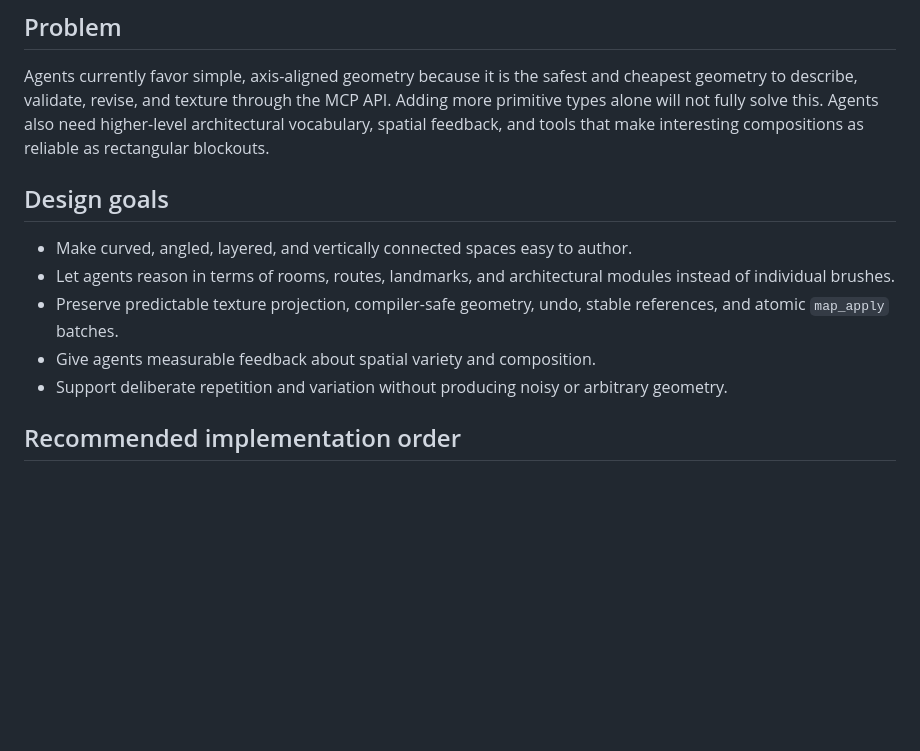
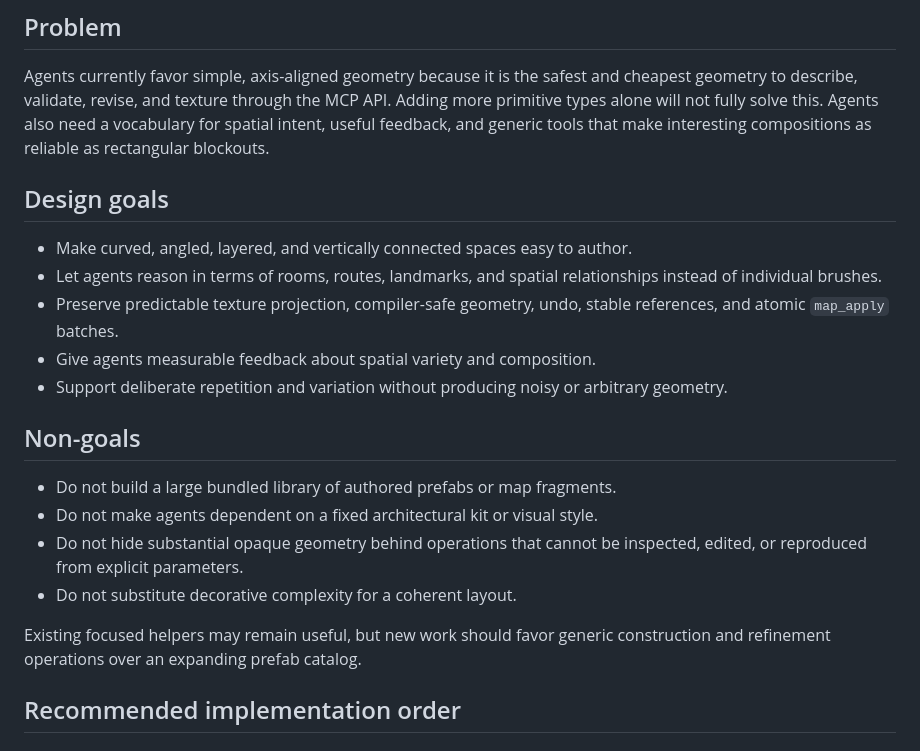
Before and after one commit to drdator/q3edit, a Markdown page: docs/MCP_MAP_DESIGN_ROADMAP.md, the part around one of its changes. Drawn GitHub-style; blank space fills up the shorter version.

```diff
--- a/docs/MCP_MAP_DESIGN_ROADMAP.md
+++ b/docs/MCP_MAP_DESIGN_ROADMAP.md
@@ -8,19 +8,30 @@ feel authored rather than assembled from boxes and straight corridors.
 Agents currently favor simple, axis-aligned geometry because it is the safest
 and cheapest geometry to describe, validate, revise, and texture through the
 MCP API. Adding more primitive types alone will not fully solve this. Agents
-also need higher-level architectural vocabulary, spatial feedback, and tools
+also need a vocabulary for spatial intent, useful feedback, and generic tools
 that make interesting compositions as reliable as rectangular blockouts.
 
 ## Design goals
 
 - Make curved, angled, layered, and vertically connected spaces easy to author.
-- Let agents reason in terms of rooms, routes, landmarks, and architectural
-  modules instead of individual brushes.
+- Let agents reason in terms of rooms, routes, landmarks, and spatial
+  relationships instead of individual brushes.
 - Preserve predictable texture projection, compiler-safe geometry, undo, stable
   references, and atomic `map_apply` batches.
 - Give agents measurable feedback about spatial variety and composition.
 - Support deliberate repetition and variation without producing noisy or
   arbitrary geometry.
+
+## Non-goals
+
+- Do not build a large bundled library of authored prefabs or map fragments.
+- Do not make agents dependent on a fixed architectural kit or visual style.
+- Do not hide substantial opaque geometry behind operations that cannot be
+  inspected, edited, or reproduced from explicit parameters.
+- Do not substitute decorative complexity for a coherent layout.
+
+Existing focused helpers may remain useful, but new work should favor generic
+construction and refinement operations over an expanding prefab catalog.
 
 ## Recommended implementation order
 
```
Also changed, not shown: other parts of docs/MCP_MAP_DESIGN_ROADMAP.md (+50 -56 lines).
